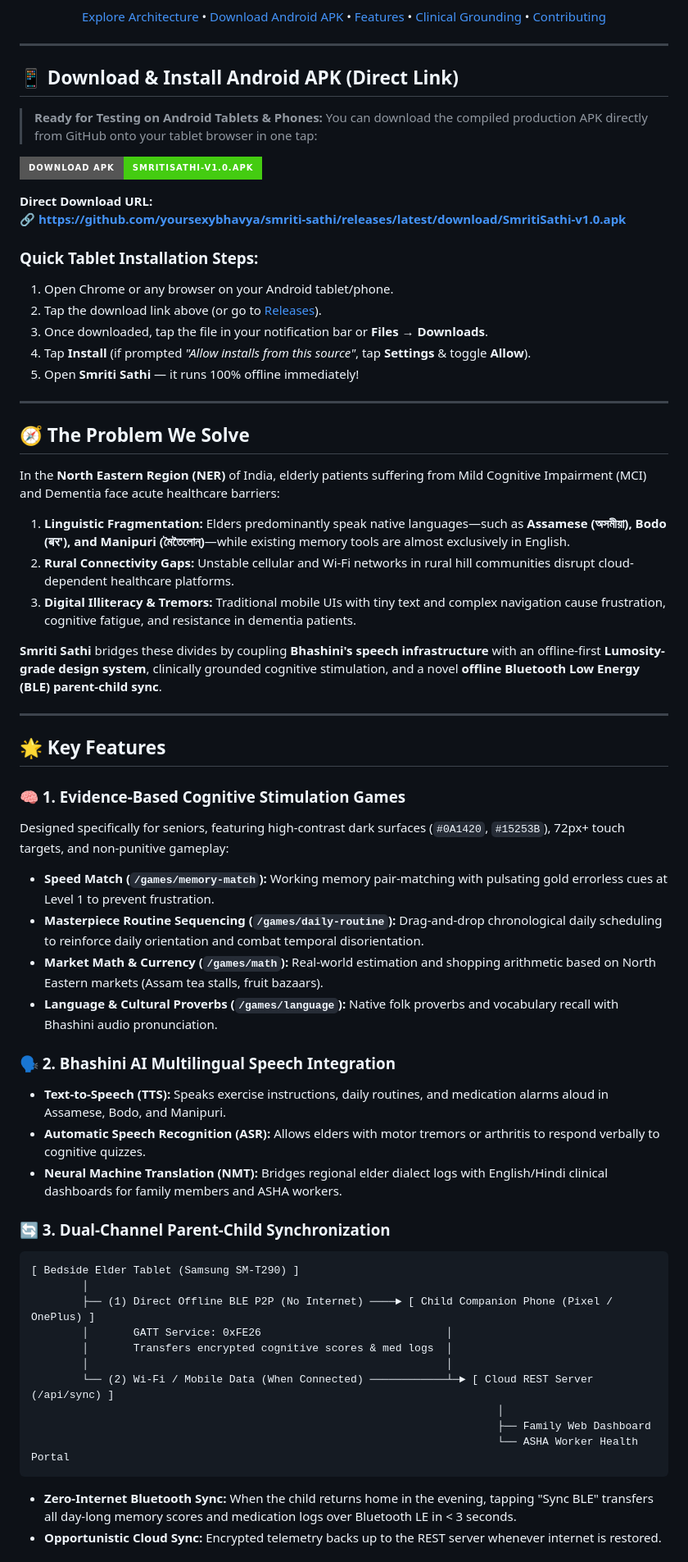
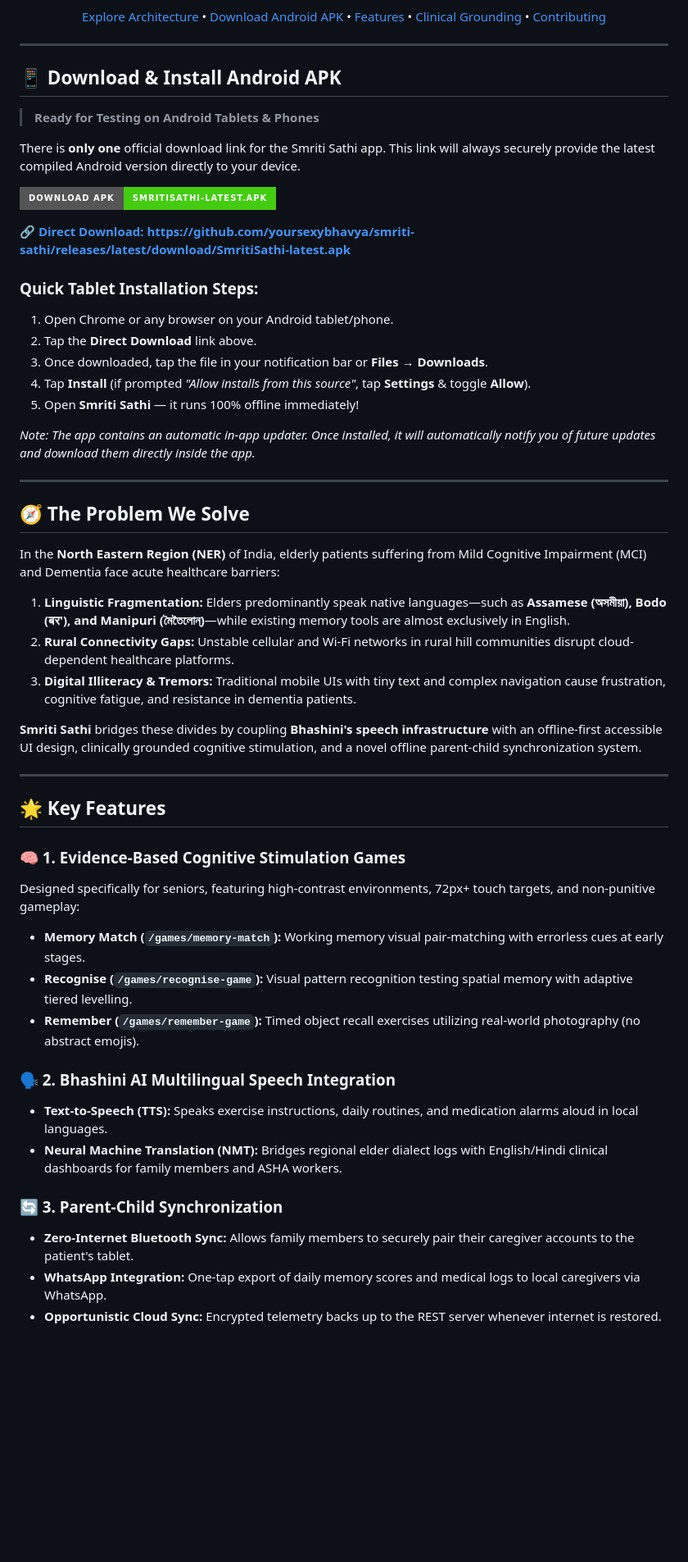
Before and after one commit to yoursexybhavya/smriti-sathi, a Markdown page: README.md, the part around one of its changes. Shown at 82% size. Drawn GitHub-style; badges without logos; blank space fills up the shorter version.

````diff
--- a/README.md
+++ b/README.md
@@ -18,22 +18,24 @@
 
 ---
 
-## 📱 Download & Install Android APK (Direct Link)
+## 📱 Download & Install Android APK
 
-> **Ready for Testing on Android Tablets & Phones:**
-> You can download the compiled production APK directly from GitHub onto your tablet browser in one tap:
+> **Ready for Testing on Android Tablets & Phones**
 
-[![Download APK](https://img.shields.io/badge/Download%20APK-SmritiSathi--v1.0.apk-brightgreen?style=for-the-badge&logo=android)](https://github.com/yoursexybhavya/smriti-sathi/releases/latest/download/SmritiSathi-v1.0.apk)
+There is **only one** official download link for the Smriti Sathi app. This link will always securely provide the latest compiled Android version directly to your device.
 
-**Direct Download URL:**
-🔗 **[https://github.com/yoursexybhavya/smriti-sathi/releases/latest/download/SmritiSathi-v1.0.apk](https://github.com/yoursexybhavya/smriti-sathi/releases/latest/download/SmritiSathi-v1.0.apk)**
+[![Download APK](https://img.shields.io/badge/Download%20APK-SmritiSathi--latest.apk-brightgreen?style=for-the-badge&logo=android)](https://github.com/yoursexybhavya/smriti-sathi/releases/latest/download/SmritiSathi-latest.apk)
+
+🔗 **[Direct Download: https://github.com/yoursexybhavya/smriti-sathi/releases/latest/download/SmritiSathi-latest.apk](https://github.com/yoursexybhavya/smriti-sathi/releases/latest/download/SmritiSathi-latest.apk)**
 
 ### Quick Tablet Installation Steps:
 1. Open Chrome or any browser on your Android tablet/phone.
-2. Tap the download link above (or go to [Releases](https://github.com/yoursexybhavya/smriti-sathi/releases)).
+2. Tap the **Direct Download** link above.
 3. Once downloaded, tap the file in your notification bar or **Files &rarr; Downloads**.
 4. Tap **Install** (if prompted *"Allow installs from this source"*, tap **Settings** & toggle **Allow**).
 5. Open **Smriti Sathi** — it runs 100% offline immediately!
+
+*Note: The app contains an automatic in-app updater. Once installed, it will automatically notify you of future updates and download them directly inside the app.*
 
 ---
 
@@ -44,36 +46,23 @@ In the **North Eastern Region (NER)** of India, elderly patients suffering from
 2. **Rural Connectivity Gaps:** Unstable cellular and Wi-Fi networks in rural hill communities disrupt cloud-dependent healthcare platforms.
 3. **Digital Illiteracy & Tremors:** Traditional mobile UIs with tiny text and complex navigation cause frustration, cognitive fatigue, and resistance in dementia patients.
 
-**Smriti Sathi** bridges these divides by coupling **Bhashini's speech infrastructure** with an offline-first **Lumosity-grade design system**, clinically grounded cognitive stimulation, and a novel **offline Bluetooth Low Energy (BLE) parent-child sync**.
+**Smriti Sathi** bridges these divides by coupling **Bhashini's speech infrastructure** with an offline-first accessible UI design, clinically grounded cognitive stimulation, and a novel offline parent-child synchronization system.
 
 ---
 
 ## 🌟 Key Features
 
 ### 🧠 1. Evidence-Based Cognitive Stimulation Games
-Designed specifically for seniors, featuring high-contrast dark surfaces (`#0A1420`, `#15253B`), 72px+ touch targets, and non-punitive gameplay:
-- **Speed Match (`/games/memory-match`):** Working memory pair-matching with pulsating gold errorless cues at Level 1 to prevent frustration.
-- **Masterpiece Routine Sequencing (`/games/daily-routine`):** Drag-and-drop chronological daily scheduling to reinforce daily orientation and combat temporal disorientation.
-- **Market Math & Currency (`/games/math`):** Real-world estimation and shopping arithmetic based on North Eastern markets (Assam tea stalls, fruit bazaars).
-- **Language & Cultural Proverbs (`/games/language`):** Native folk proverbs and vocabulary recall with Bhashini audio pronunciation.
+Designed specifically for seniors, featuring high-contrast environments, 72px+ touch targets, and non-punitive gameplay:
+- **Memory Match (`/games/memory-match`):** Working memory visual pair-matching with errorless cues at early stages.
+- **Recognise (`/games/recognise-game`):** Visual pattern recognition testing spatial memory with adaptive tiered levelling.
+- **Remember (`/games/remember-game`):** Timed object recall exercises utilizing real-world photography (no abstract emojis).
 
 ### 🗣️ 2. Bhashini AI Multilingual Speech Integration
-- **Text-to-Speech (TTS):** Speaks exercise instructions, daily routines, and medication alarms aloud in Assamese, Bodo, and Manipuri.
-- **Automatic Speech Recognition (ASR):** Allows elders with motor tremors or arthritis to respond verbally to cognitive quizzes.
+- **Text-to-Speech (TTS):** Speaks exercise instructions, daily routines, and medication alarms aloud in local languages.
 - **Neural Machine Translation (NMT):** Bridges regional elder dialect logs with English/Hindi clinical dashboards for family members and ASHA workers.
 
-### 🔄 3. Dual-Channel Parent-Child Synchronization
-```
-[ Bedside Elder Tablet (Samsung SM-T290) ]
-        │
-        ├── (1) Direct Offline BLE P2P (No Internet) ────► [ Child Companion Phone (Pixel / OnePlus) ]
-        │       GATT Service: 0xFE26                             │
-        │       Transfers encrypted cognitive scores & med logs  │
-        │                                                        │
-        └── (2) Wi-Fi / Mobile Data (When Connected) ────────────┴─► [ Cloud REST Server (/api/sync) ]
-                                                                         │
-                                                                         ├── Family Web Dashboard
-                                                                         └── ASHA Worker Health Portal
-```
-- **Zero-Internet Bluetooth Sync:** When the child returns home in the evening, tapping "Sync BLE" transfers all day-long memory scores and medication logs over Bluetooth LE in < 3 seconds.
+### 🔄 3. Parent-Child Synchronization
+- **Zero-Internet Bluetooth Sync:** Allows family members to securely pair their caregiver accounts to the patient's tablet.
+- **WhatsApp Integration:** One-tap export of daily memory scores and medical logs to local caregivers via WhatsApp.
 - **Opportunistic Cloud Sync:** Encrypted telemetry backs up to the REST server whenever internet is restored.
````
Also changed, not shown: other parts of README.md (+14 -71 lines).
